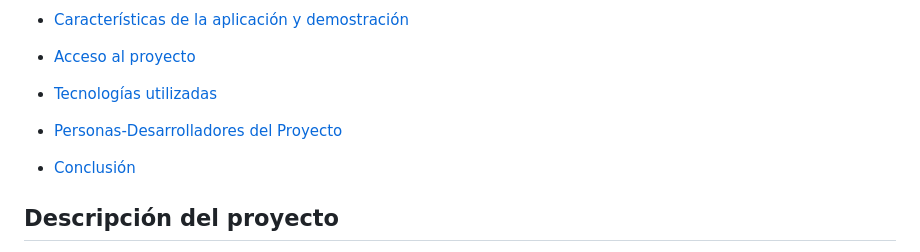
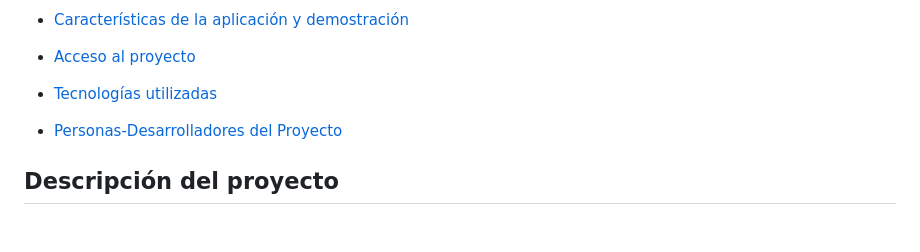
Before and after one commit to johnmarins/encriptador-alura, a Markdown page: README.md, the part around the change. Drawn GitHub-style; blank space fills up the shorter version.

```diff
--- a/README.md
+++ b/README.md
@@ -37,8 +37,6 @@
 
 - [Personas-Desarrolladores del Proyecto](#personas-desarrolladores)
 
-- [Conclusión](#conclusión)
-
 <h2 id="descripción-del-proyecto">Descripción del proyecto</h2>
 <p>Este proyecto fue creado como propuesta de solución al challenge encriptador del programa de formación ONE de Oracle y Alura Latam. El proyecto consiste en una aplicación web que permite al usuario ingresar una cadena de texto, que es transformada para proteger su legibilidad, y posterior puede ser devuelta al texto original.</p>
 
```
